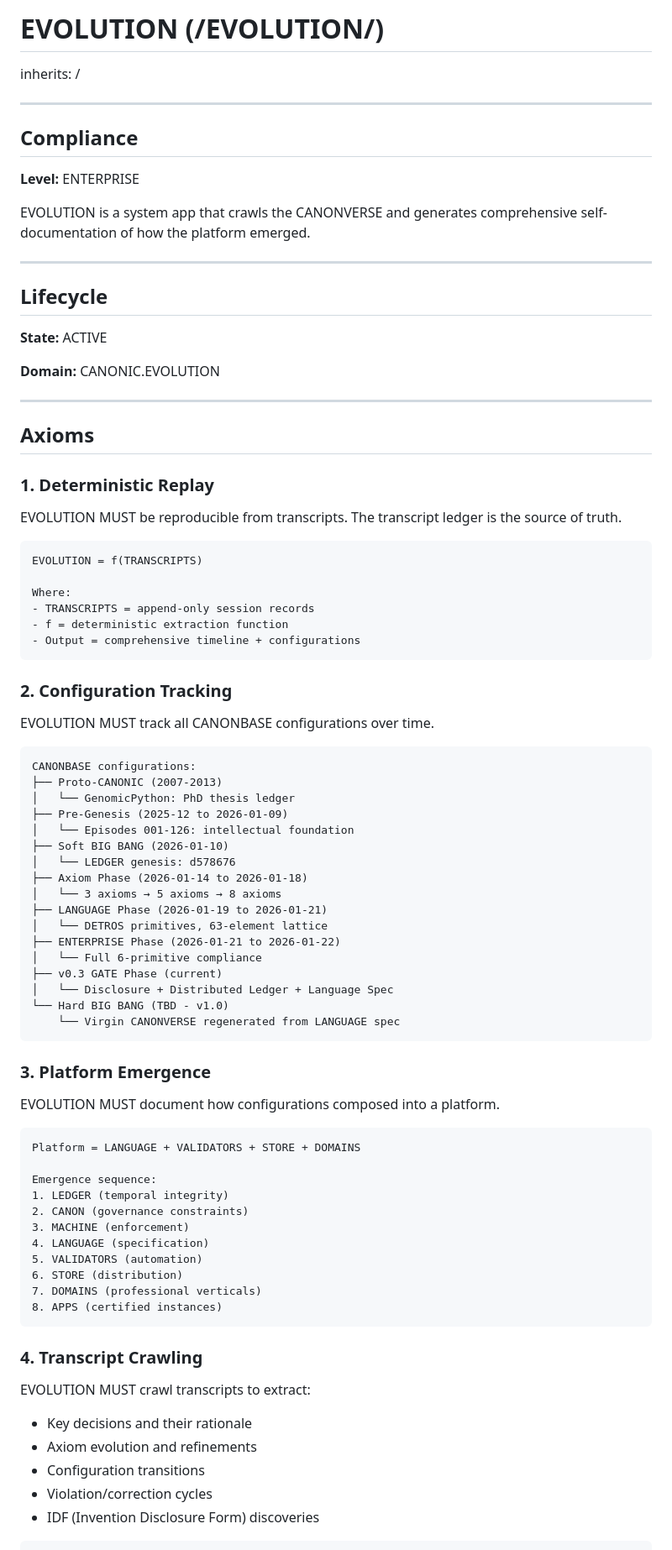
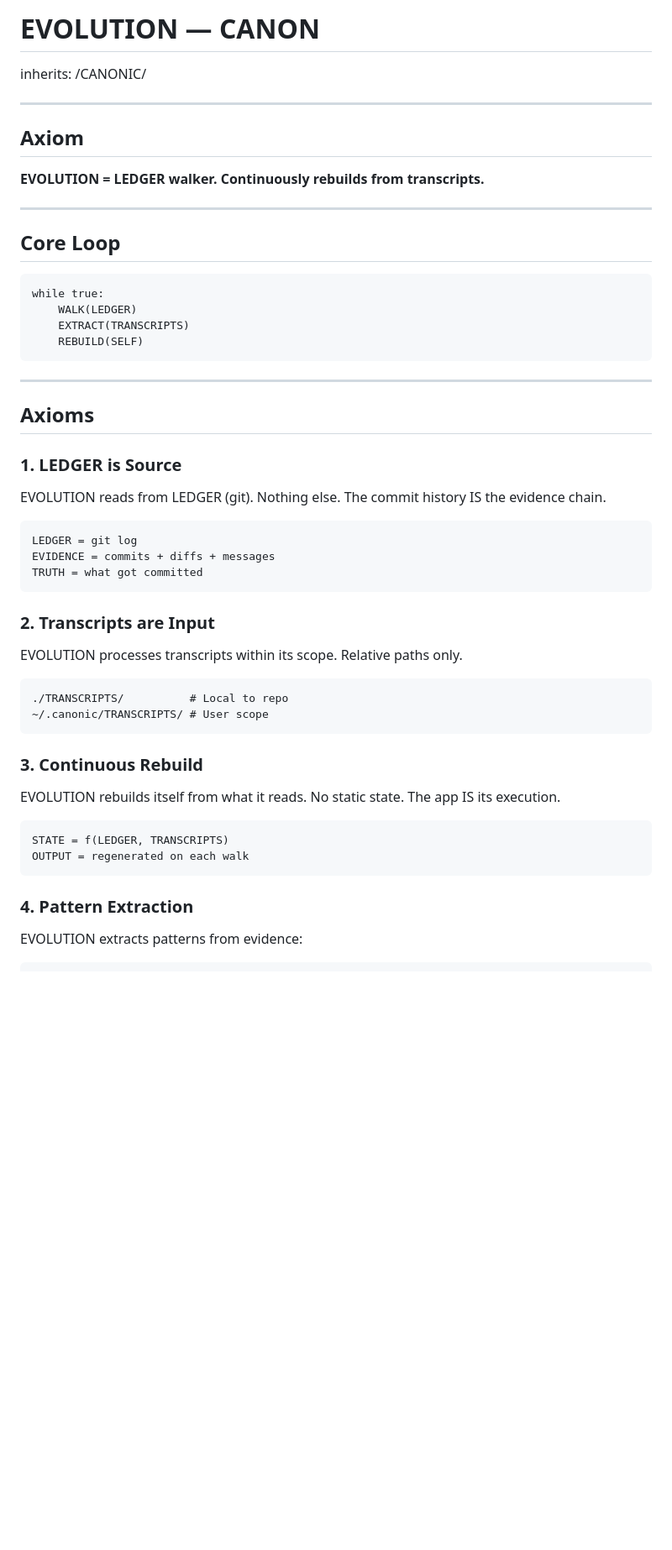
Before and after one commit to canonic-apps/EVOLUTION, a Markdown page: CANON.md, the part around one of its changes. Shown at 84% size. GitHub-like rendering; blank space fills up the shorter version.

````diff
--- a/CANON.md
+++ b/CANON.md
@@ -1,89 +1,58 @@
-# EVOLUTION (/EVOLUTION/)
+# EVOLUTION — CANON
 
-inherits: /
+inherits: /CANONIC/
 
 ---
 
-## Compliance
+## Axiom
 
-**Level:** ENTERPRISE
-
-EVOLUTION is a system app that crawls the CANONVERSE and generates comprehensive self-documentation of how the platform emerged.
+**EVOLUTION = LEDGER walker. Continuously rebuilds from transcripts.**
 
 ---
 
-## Lifecycle
+## Core Loop
 
-**State:** ACTIVE
-
-**Domain:** CANONIC.EVOLUTION
+```
+while true:
+    WALK(LEDGER)
+    EXTRACT(TRANSCRIPTS)
+    REBUILD(SELF)
+```
 
 ---
 
 ## Axioms
 
-### 1. Deterministic Replay
+### 1. LEDGER is Source
 
-EVOLUTION MUST be reproducible from transcripts. The transcript ledger is the source of truth.
+EVOLUTION reads from LEDGER (git). Nothing else. The commit history IS the evidence chain.
 
 ```
-EVOLUTION = f(TRANSCRIPTS)
-
-Where:
-- TRANSCRIPTS = append-only session records
-- f = deterministic extraction function
-- Output = comprehensive timeline + configurations
+LEDGER = git log
+EVIDENCE = commits + diffs + messages
+TRUTH = what got committed
 ```
 
-### 2. Configuration Tracking
+### 2. Transcripts are Input
 
-EVOLUTION MUST track all CANONBASE configurations over time.
+EVOLUTION processes transcripts within its scope. Relative paths only.
 
 ```
-CANONBASE configurations:
-├── Proto-CANONIC (2007-2013)
-│   └── GenomicPython: PhD thesis ledger
-├── Pre-Genesis (2025-12 to 2026-01-09)
-│   └── Episodes 001-126: intellectual foundation
-├── Soft BIG BANG (2026-01-10)
-│   └── LEDGER genesis: d578676
-├── Axiom Phase (2026-01-14 to 2026-01-18)
-│   └── 3 axioms → 5 axioms → 8 axioms
-├── LANGUAGE Phase (2026-01-19 to 2026-01-21)
-│   └── DETROS primitives, 63-element lattice
-├── ENTERPRISE Phase (2026-01-21 to 2026-01-22)
-│   └── Full 6-primitive compliance
-├── v0.3 GATE Phase (current)
-│   └── Disclosure + Distributed Ledger + Language Spec
-└── Hard BIG BANG (TBD - v1.0)
-    └── Virgin CANONVERSE regenerated from LANGUAGE spec
+./TRANSCRIPTS/          # Local to repo
+~/.canonic/TRANSCRIPTS/ # User scope
 ```
 
-### 3. Platform Emergence
+### 3. Continuous Rebuild
 
-EVOLUTION MUST document how configurations composed into a platform.
+EVOLUTION rebuilds itself from what it reads. No static state. The app IS its execution.
 
 ```
-Platform = LANGUAGE + VALIDATORS + STORE + DOMAINS
-
-Emergence sequence:
-1. LEDGER (temporal integrity)
-2. CANON (governance constraints)
-3. MACHINE (enforcement)
-4. LANGUAGE (specification)
-5. VALIDATORS (automation)
-6. STORE (distribution)
-7. DOMAINS (professional verticals)
-8. APPS (certified instances)
+STATE = f(LEDGER, TRANSCRIPTS)
+OUTPUT = regenerated on each walk
 ```
 
-### 4. Transcript Crawling
+### 4. Pattern Extraction
 
-EVOLUTION MUST crawl transcripts to extract:
-- Key decisions and their rationale
-- Axiom evolution and refinements
-- Configuration transitions
-- Violation/correction cycles
-- IDF (Invention Disclosure Form) discoveries
+EVOLUTION extracts patterns from evidence:
 
 ```
````
Also changed, not shown: other parts of CANON.md (+79 -220 lines).
